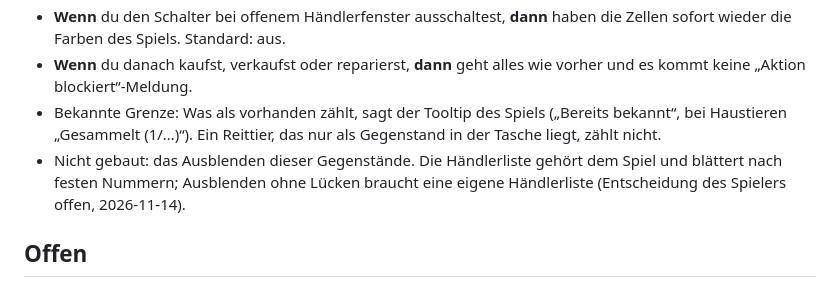
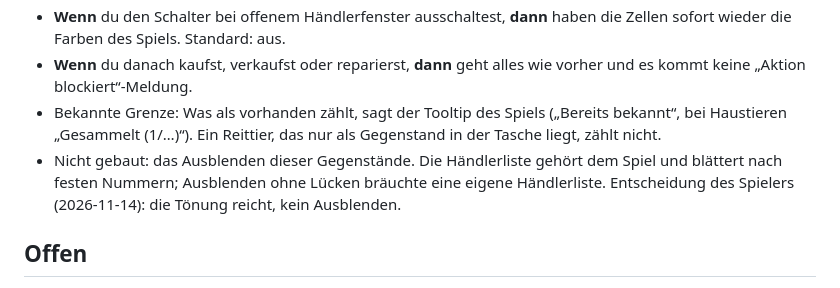
Before and after one commit to mrvulo/VuloForeverUI, a Markdown page: docs/features/index.md, the part around the change. Drawn GitHub-style.

Commit message:
Konzepte: Händlerfenster bleibt bei der Tönung, kein Ausblenden

```diff
--- a/docs/features/index.md
+++ b/docs/features/index.md
@@ -439,7 +439,7 @@ Verworfen am 05.11.2026: das Schreiben ins Blizzard-Layout (`C_EditMode.SaveLayo
 - **Wenn** du den Schalter bei offenem Händlerfenster ausschaltest, **dann** haben die Zellen sofort wieder die Farben des Spiels. Standard: aus.
 - **Wenn** du danach kaufst, verkaufst oder reparierst, **dann** geht alles wie vorher und es kommt keine „Aktion blockiert“-Meldung.
 - Bekannte Grenze: Was als vorhanden zählt, sagt der Tooltip des Spiels („Bereits bekannt“, bei Haustieren „Gesammelt (1/…)“). Ein Reittier, das nur als Gegenstand in der Tasche liegt, zählt nicht.
-- Nicht gebaut: das Ausblenden dieser Gegenstände. Die Händlerliste gehört dem Spiel und blättert nach festen Nummern; Ausblenden ohne Lücken braucht eine eigene Händlerliste (Entscheidung des Spielers offen, 2026-11-14).
+- Nicht gebaut: das Ausblenden dieser Gegenstände. Die Händlerliste gehört dem Spiel und blättert nach festen Nummern; Ausblenden ohne Lücken bräuchte eine eigene Händlerliste. Entscheidung des Spielers (2026-11-14): die Tönung reicht, kein Ausblenden.
 
 ## Offen
 
```
Also changed, not shown: docs/concepts.md (+2 -1 lines).
